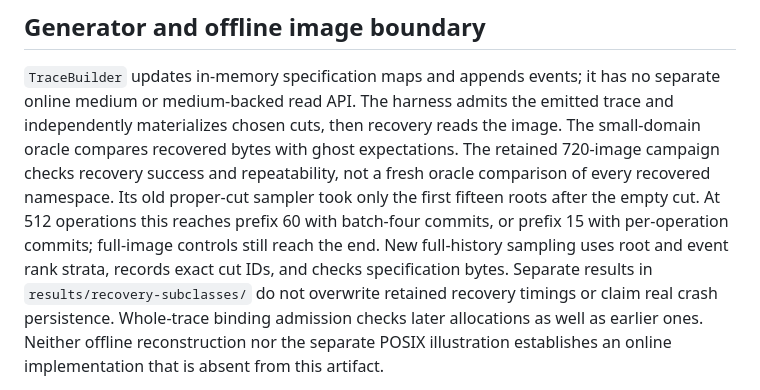
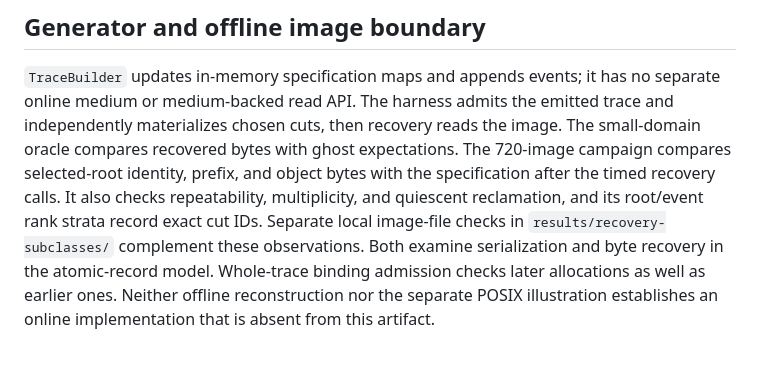
Before and after one commit to Haoyi-Zhang/RetirementFrontier, a Markdown page: docs/trust-boundaries.md, the part around the change. Rendered like a GitHub page; blank space fills up the shorter version.

Commit message:
Align recovery evidence and root-event scope

```diff
--- a/docs/trust-boundaries.md
+++ b/docs/trust-boundaries.md
@@ -30,14 +30,12 @@ The public-byte set is narrow and intentionally unchanged across versions. Repor
 separate online medium or medium-backed read API. The harness admits the emitted
 trace and independently materializes chosen cuts, then recovery reads the image.
 The small-domain oracle compares recovered bytes with ghost expectations.
-The retained 720-image campaign checks recovery success and repeatability,
-not a fresh oracle comparison of every recovered namespace. Its old proper-cut
-sampler took only the first fifteen roots after the empty cut. At 512 operations
-this reaches prefix 60 with batch-four commits, or prefix 15 with per-operation
-commits; full-image controls still reach the end. New full-history sampling uses
-root and event rank strata, records exact cut IDs, and checks specification bytes.
-Separate results in `results/recovery-subclasses/` do not overwrite retained
-recovery timings or claim real crash persistence.
+The 720-image campaign compares selected-root identity, prefix, and object
+bytes with the specification after the timed recovery calls. It also checks
+repeatability, multiplicity, and quiescent reclamation, and its root/event rank
+strata record exact cut IDs. Separate local image-file checks in
+`results/recovery-subclasses/` complement these observations. Both examine
+serialization and byte recovery in the atomic-record model.
 Whole-trace binding admission checks later allocations as well as earlier ones.
 Neither offline reconstruction nor the separate POSIX illustration establishes
 an online implementation that is absent from this artifact.
```
Also changed, not shown: docs/selector-correspondence.md (+5 -6 lines).
